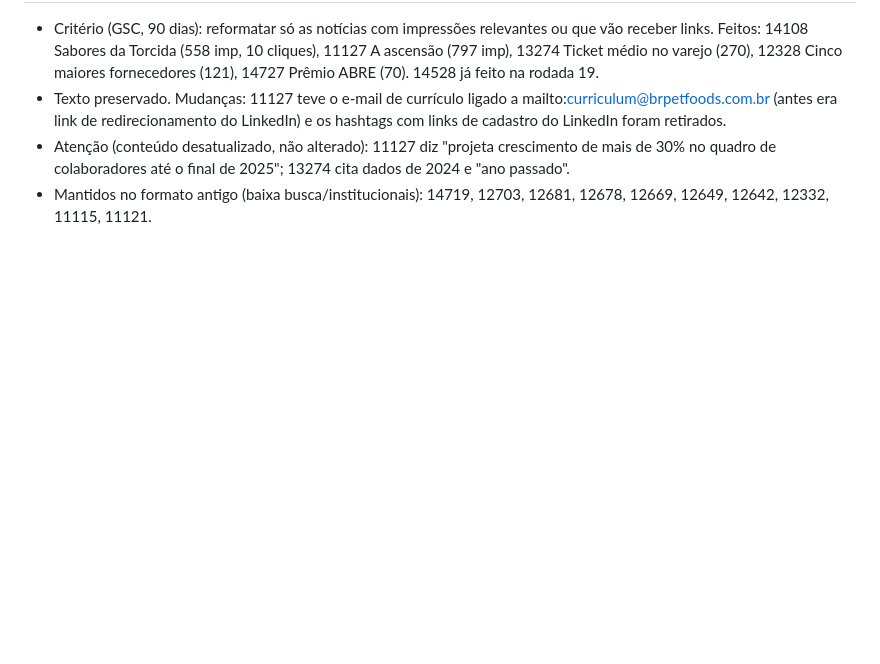
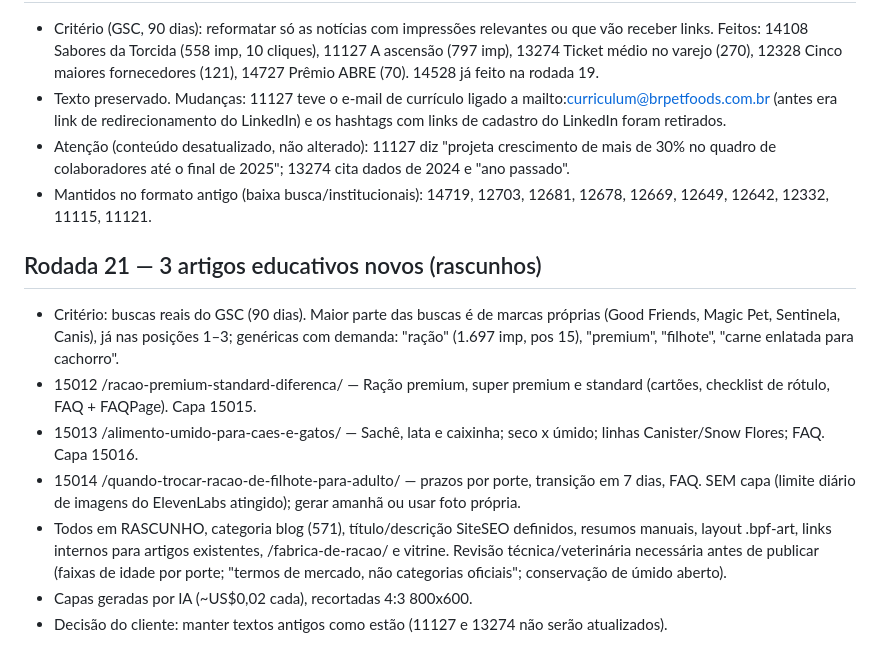
Before and after one commit to leoperon2/marketing-skills, a Markdown page: seo-brazilianpetfoods/auditoria/aplicado-2026-11-09.md, the part around the change. GitHub-like rendering; blank space fills up the shorter version.

Commit message:
Log: 3 artigos educativos novos em rascunho
Co-Authored-By: Claude Sonnet 5.5 <noreply@anthropic.com>
Claude-Session: https://claude.ai/code/session_01PnM8hsPrqhZrC4pUaYXYbY

```diff
--- a/seo-brazilianpetfoods/auditoria/aplicado-2026-11-09.md
+++ b/seo-brazilianpetfoods/auditoria/aplicado-2026-11-09.md
@@ -155,3 +155,12 @@
 - Texto preservado. Mudanças: 11127 teve o e-mail de currículo ligado a mailto:curriculum@brpetfoods.com.br (antes era link de redirecionamento do LinkedIn) e os hashtags com links de cadastro do LinkedIn foram retirados.
 - Atenção (conteúdo desatualizado, não alterado): 11127 diz "projeta crescimento de mais de 30% no quadro de colaboradores até o final de 2025"; 13274 cita dados de 2024 e "ano passado".
 - Mantidos no formato antigo (baixa busca/institucionais): 14719, 12703, 12681, 12678, 12669, 12649, 12642, 12332, 11115, 11121.
+
+## Rodada 21 — 3 artigos educativos novos (rascunhos)
+- Critério: buscas reais do GSC (90 dias). Maior parte das buscas é de marcas próprias (Good Friends, Magic Pet, Sentinela, Canis), já nas posições 1–3; genéricas com demanda: "ração" (1.697 imp, pos 15), "premium", "filhote", "carne enlatada para cachorro".
+- 15012 /racao-premium-standard-diferenca/ — Ração premium, super premium e standard (cartões, checklist de rótulo, FAQ + FAQPage). Capa 15015.
+- 15013 /alimento-umido-para-caes-e-gatos/ — Sachê, lata e caixinha; seco x úmido; linhas Canister/Snow Flores; FAQ. Capa 15016.
+- 15014 /quando-trocar-racao-de-filhote-para-adulto/ — prazos por porte, transição em 7 dias, FAQ. SEM capa (limite diário de imagens do ElevenLabs atingido); gerar amanhã ou usar foto própria.
+- Todos em RASCUNHO, categoria blog (571), título/descrição SiteSEO definidos, resumos manuais, layout .bpf-art, links internos para artigos existentes, /fabrica-de-racao/ e vitrine. Revisão técnica/veterinária necessária antes de publicar (faixas de idade por porte; "termos de mercado, não categorias oficiais"; conservação de úmido aberto).
+- Capas geradas por IA (~US$0,02 cada), recortadas 4:3 800x600.
+- Decisão do cliente: manter textos antigos como estão (11127 e 13274 não serão atualizados).
```
